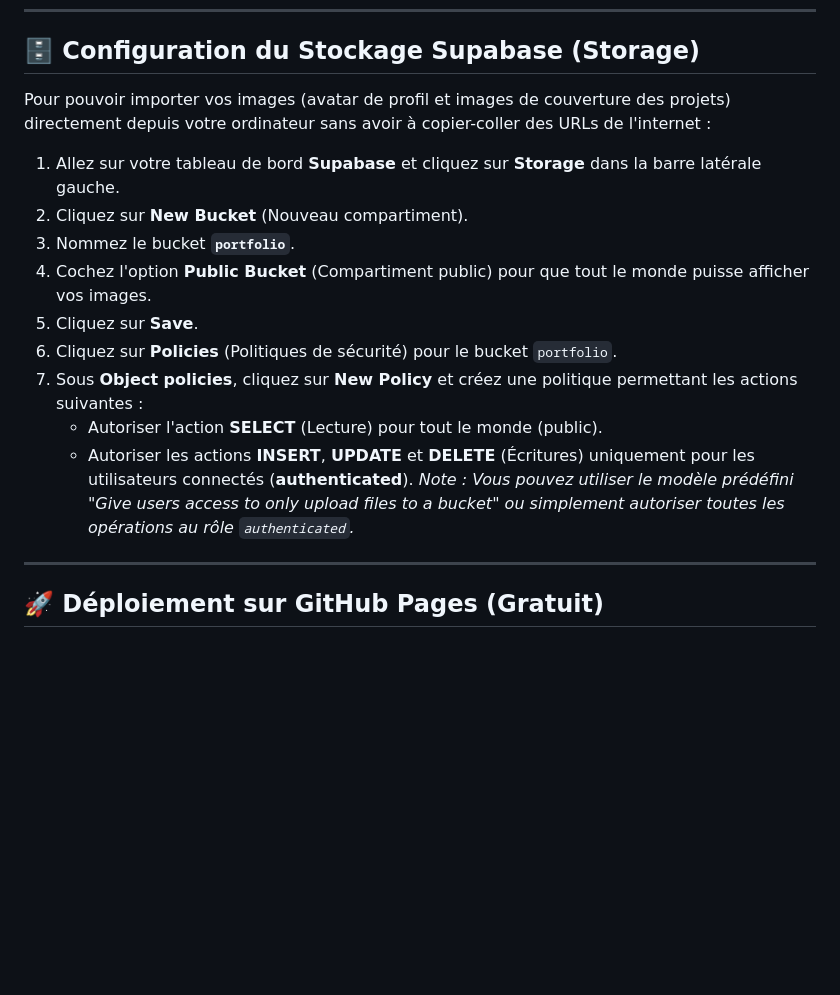
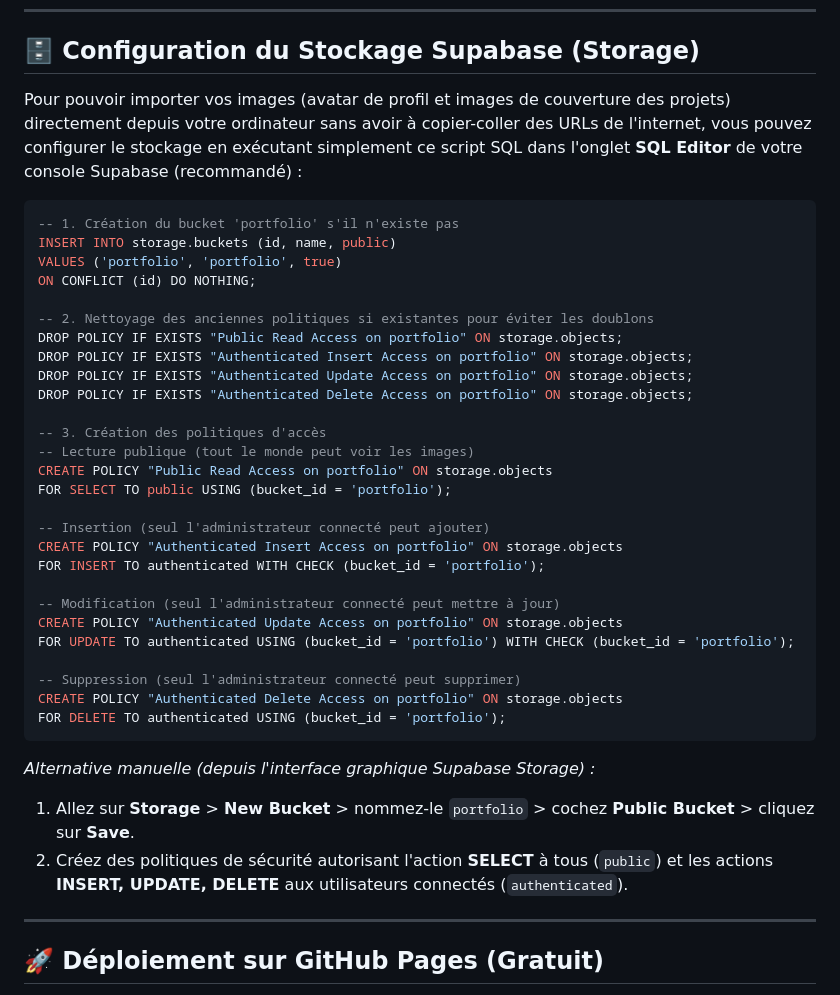
Before and after one commit to xoton03/portfolio-anis, a Markdown page: README.md, the part around the change. Rendered like a GitHub page; blank space fills up the shorter version.

Commit message:
Update README with automated SQL script for Supabase Storage setup

````diff
--- a/README.md
+++ b/README.md
@@ -167,18 +167,41 @@ MarketFlow agrège les données issues de Google Ads, Meta Ads et TikTok Ads dan
 
 ## 🗄️ Configuration du Stockage Supabase (Storage)
 
-Pour pouvoir importer vos images (avatar de profil et images de couverture des projets) directement depuis votre ordinateur sans avoir à copier-coller des URLs de l'internet :
+Pour pouvoir importer vos images (avatar de profil et images de couverture des projets) directement depuis votre ordinateur sans avoir à copier-coller des URLs de l'internet, vous pouvez configurer le stockage en exécutant simplement ce script SQL dans l'onglet **SQL Editor** de votre console Supabase (recommandé) :
 
-1. Allez sur votre tableau de bord **Supabase** et cliquez sur **Storage** dans la barre latérale gauche.
-2. Cliquez sur **New Bucket** (Nouveau compartiment).
-3. Nommez le bucket **`portfolio`**.
-4. Cochez l'option **Public Bucket** (Compartiment public) pour que tout le monde puisse afficher vos images.
-5. Cliquez sur **Save**.
-6. Cliquez sur **Policies** (Politiques de sécurité) pour le bucket `portfolio`.
-7. Sous **Object policies**, cliquez sur **New Policy** et créez une politique permettant les actions suivantes :
-   - Autoriser l'action **SELECT** (Lecture) pour tout le monde (public).
-   - Autoriser les actions **INSERT**, **UPDATE** et **DELETE** (Écritures) uniquement pour les utilisateurs connectés (**authenticated**).
-   *Note : Vous pouvez utiliser le modèle prédéfini "Give users access to only upload files to a bucket" ou simplement autoriser toutes les opérations au rôle `authenticated`.*
+```sql
+-- 1. Création du bucket 'portfolio' s'il n'existe pas
+INSERT INTO storage.buckets (id, name, public)
+VALUES ('portfolio', 'portfolio', true)
+ON CONFLICT (id) DO NOTHING;
+
+-- 2. Nettoyage des anciennes politiques si existantes pour éviter les doublons
+DROP POLICY IF EXISTS "Public Read Access on portfolio" ON storage.objects;
+DROP POLICY IF EXISTS "Authenticated Insert Access on portfolio" ON storage.objects;
+DROP POLICY IF EXISTS "Authenticated Update Access on portfolio" ON storage.objects;
+DROP POLICY IF EXISTS "Authenticated Delete Access on portfolio" ON storage.objects;
+
+-- 3. Création des politiques d'accès
+-- Lecture publique (tout le monde peut voir les images)
+CREATE POLICY "Public Read Access on portfolio" ON storage.objects
+FOR SELECT TO public USING (bucket_id = 'portfolio');
+
+-- Insertion (seul l'administrateur connecté peut ajouter)
+CREATE POLICY "Authenticated Insert Access on portfolio" ON storage.objects
+FOR INSERT TO authenticated WITH CHECK (bucket_id = 'portfolio');
+
+-- Modification (seul l'administrateur connecté peut mettre à jour)
+CREATE POLICY "Authenticated Update Access on portfolio" ON storage.objects
+FOR UPDATE TO authenticated USING (bucket_id = 'portfolio') WITH CHECK (bucket_id = 'portfolio');
+
+-- Suppression (seul l'administrateur connecté peut supprimer)
+CREATE POLICY "Authenticated Delete Access on portfolio" ON storage.objects
+FOR DELETE TO authenticated USING (bucket_id = 'portfolio');
+```
+
+*Alternative manuelle (depuis l'interface graphique Supabase Storage) :*
+1. Allez sur **Storage** > **New Bucket** > nommez-le `portfolio` > cochez **Public Bucket** > cliquez sur **Save**.
+2. Créez des politiques de sécurité autorisant l'action **SELECT** à tous (`public`) et les actions **INSERT, UPDATE, DELETE** aux utilisateurs connectés (`authenticated`).
 
 ---
 
````
